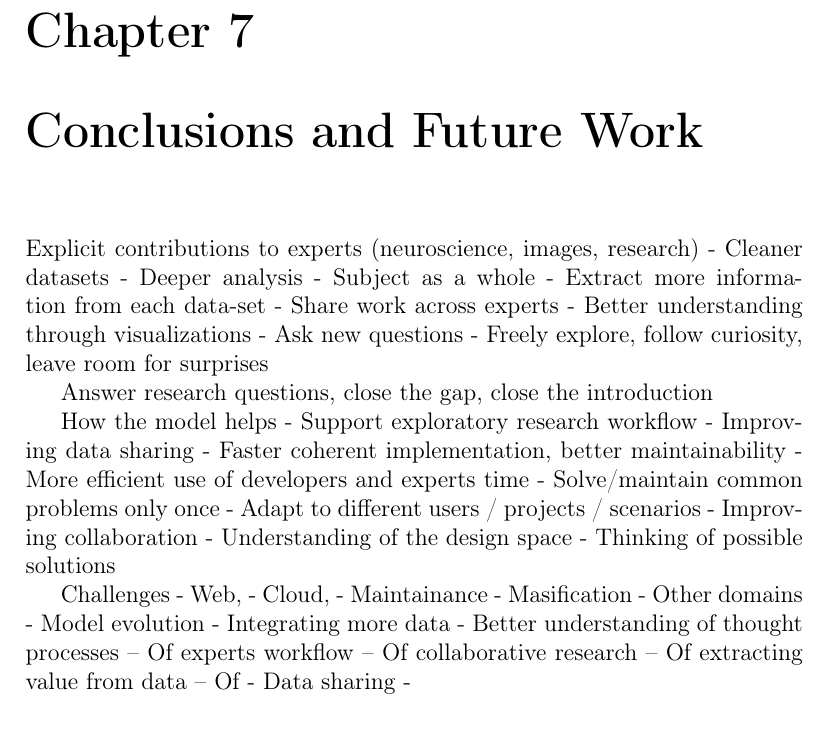
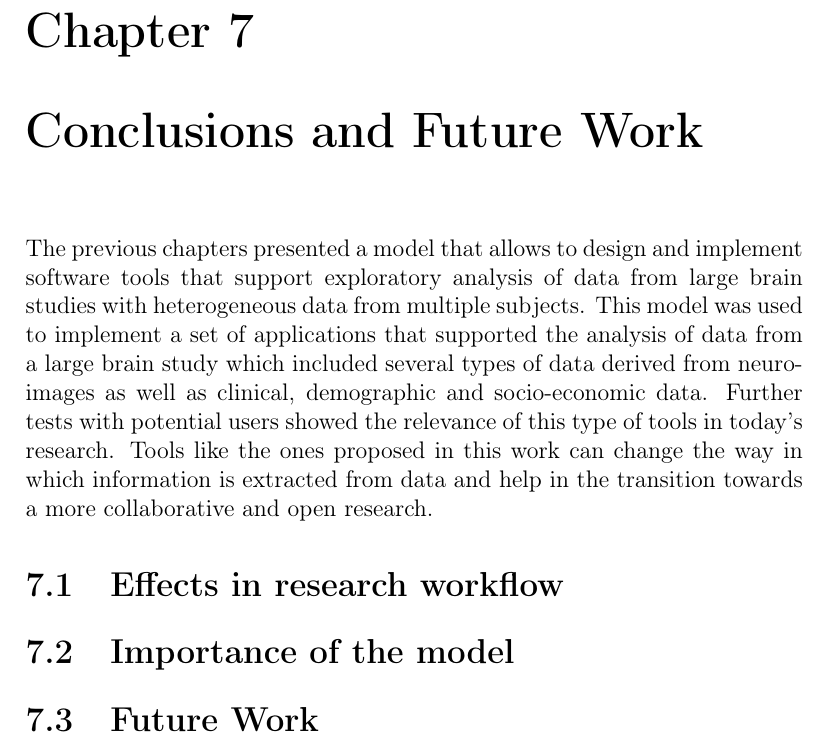
Before and after one commit to diego0020/disertation, a LaTeX thesis (main.tex, which reads 06_conclusions_future.tex): part of page 132 of 143, cut so that both start at the same text. Compiled offline with pdfLaTeX.

Commit message:
more skeletons

```diff
--- a/06_conclusions_future.tex
+++ b/06_conclusions_future.tex
@@ -1,41 +1,69 @@
-Explicit contributions to experts (neuroscience, images, research)
-- Cleaner datasets
-- Deeper analysis
-- Subject as a whole
-- Extract more information from each data-set
-- Share work across experts
-- Better understanding through visualizations
-- Ask new questions
-- Freely explore, follow curiosity, leave room for surprises
+%Answer research questions, close the gap, close the introduction
+The previous chapters presented a model that allows to design and implement software tools that support exploratory analysis of data from large brain studies with heterogeneous data from multiple subjects. This model was used to implement a set of applications that supported the analysis of data from a large brain study which included several types of data derived from neuro-images as well as clinical, demographic and socio-economic data. Further tests with potential users showed the relevance of this type of tools in today's research. Tools like the ones proposed in this work can change the way in which information is extracted from data and help in the transition towards a more collaborative and open research.
+
+\section{Effects in research workflow}
+
+%- Explicit contributions to experts (neuroscience, images, research)
+
+%- Subject as a whole
+%-- -integrate data
+%- Deeper analysis
+%-- Ask new questions
+%-- complex questions
+%- Better understanding through visualizations
+%- Extract more information from each data-set
+
+%- Cleaner datasets
+%- Time efficiency
+% -- Do you spend more time looking at data now?
+
+%- Encourage exploratory Analysis
+%- Share work across experts
+%-- more communication
+%- Freely explore, follow curiosity, leave room for surprises
+
+%- based on the case studies and evidence
+
+\section{Importance of the model}
 
 
-Answer research questions, close the gap, close the introduction
+%
+%How the model helps
+%- Support exploratory research workflow
+%- Improving data sharing
+%- Faster coherent implementation, better maintainability
+%- More efficient use of developers and experts time
+%- Solve/maintain common problems only once
+%- Adapt to different users / projects / scenarios
+%- Improving collaboration
+%- Understanding of the design space
+%- Thinking of possible solutions
+%- Development time, time to market
+%-
 
+%- Based on Braviz
 
-How the model helps
-- Support exploratory research workflow
-- Improving data sharing
-- Faster coherent implementation, better maintainability
-- More efficient use of developers and experts time
-- Solve/maintain common problems only once
-- Adapt to different users / projects / scenarios
-- Improving collaboration
-- Understanding of the design space
-- Thinking of possible solutions
+\section{Future Work}
 
+%- Evaluation
+%- Better understanding of thought processes
+	%-- Of experts workflow
+	%-- Of collaborative research
+	%-- Of extracting value from data
+	%-- Of
 
-Challenges
-- Web,
-- Cloud,
-- Maintainance
-- Masification
-- Other domains
-- Model evolution
-- Integrating more data
-- Better understanding of thought processes
-	-- Of experts workflow
-	-- Of collaborative research
-	-- Of extracting value from data
-	-- Of
-- Data sharing
--
+%Challenges
+%- Software
+%-- Model evolution
+%-- Integrating more data
+%-- Massification
+%-- Maintainance
+%-- Testing
+%-- Web,
+%-- Cloud,
+
+%- Data sharing, open science
+
+%- Clinical?
+%- Other domains
+%- Health, Cities, Industry, Economics
```
